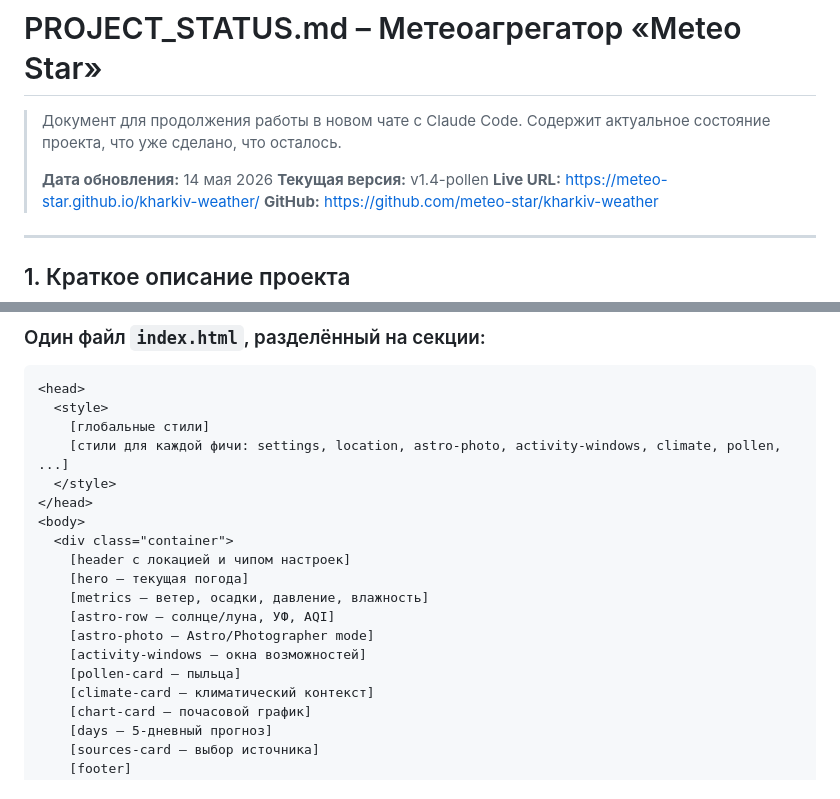
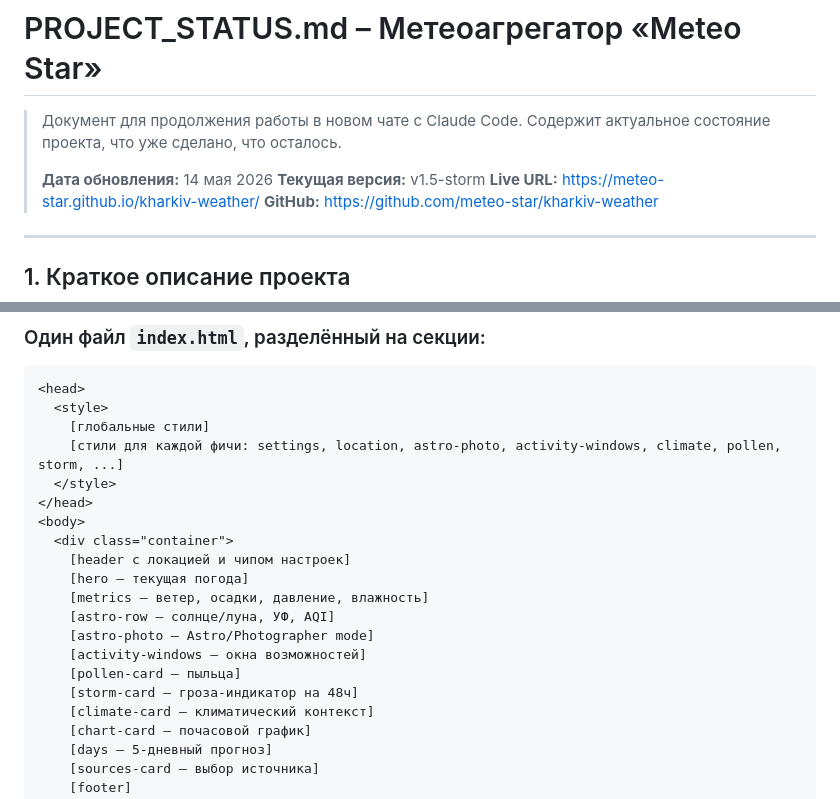
Before and after one commit to meteo-star/kharkiv-weather, a Markdown page: PROJECT_STATUS.md, 2 parts joined by grey strips. GitHub-like rendering.

```diff
--- a/PROJECT_STATUS.md
+++ b/PROJECT_STATUS.md
@@ -4,7 +4,7 @@
 > Содержит актуальное состояние проекта, что уже сделано, что осталось.
 >
 > **Дата обновления:** 14 мая 2026
-> **Текущая версия:** v1.4-pollen
+> **Текущая версия:** v1.5-storm
 > **Live URL:** https://meteo-star.github.io/kharkiv-weather/
 > **GitHub:** https://github.com/meteo-star/kharkiv-weather
 
@@ -52,7 +52,7 @@
 <head>
   <style>
     [глобальные стили]
-    [стили для каждой фичи: settings, location, astro-photo, activity-windows, climate, pollen, ...]
+    [стили для каждой фичи: settings, location, astro-photo, activity-windows, climate, pollen, storm, ...]
   </style>
 </head>
 <body>
@@ -64,6 +64,7 @@
     [astro-photo — Astro/Photographer mode]
     [activity-windows — окна возможностей]
     [pollen-card — пыльца]
+    [storm-card — гроза-индикатор на 48ч]
     [climate-card — климатический контекст]
     [chart-card — почасовой график]
     [days — 5-дневный прогноз]
```
Also changed, not shown: other parts of PROJECT_STATUS.md (+10 -20 lines).
